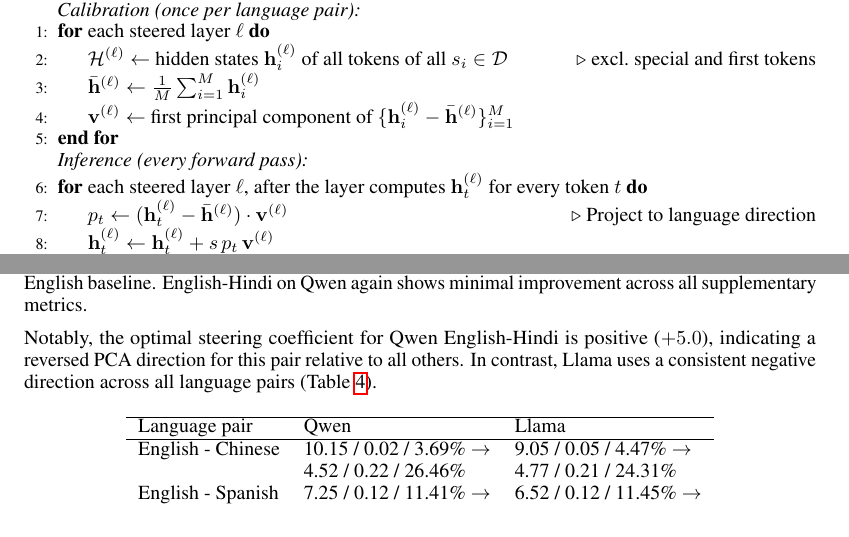
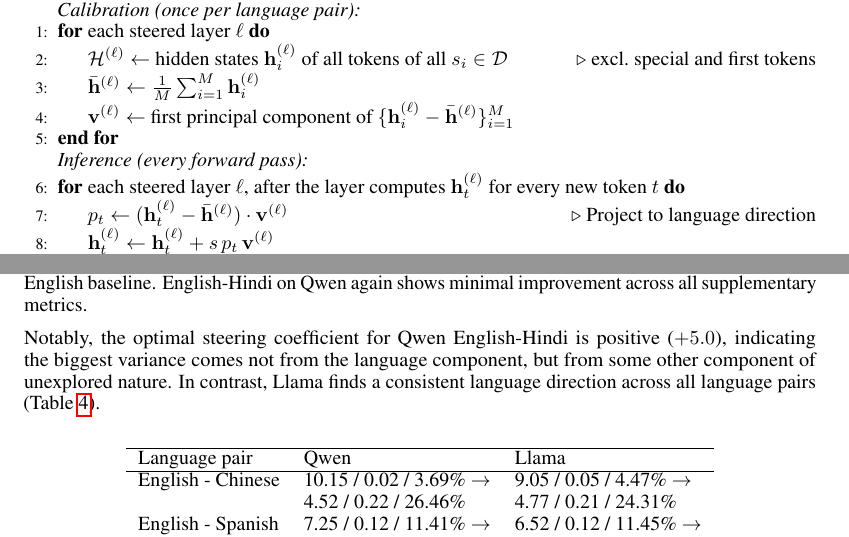
Before and after one commit to fxlrnrpt/language-steering-in-latent-space, a LaTeX paper (paper/main.tex, which reads paper/tex/3_methods.tex, paper/tex/4_results.tex): two parts of pages 3 and 6 of 13 before the commit and two parts of pages 3 and 6 of 14 after it, joined at a grey line, cut so that both start at the same text. Compiled offline with pdfLaTeX.

Commit message:
Small correction

```diff
--- a/paper/tex/3_methods.tex
+++ b/paper/tex/3_methods.tex
@@ -40,7 +40,7 @@ In practice, optimal coefficients have $|s| > 1$ (see Table~\ref{tab:steering_co
     \State $\mathbf{v}^{(\ell)} \gets$ first principal component of $\{\mathbf{h}_i^{(\ell)} - \bar{\mathbf{h}}^{(\ell)}\}_{i=1}^{M}$
     \EndFor
     \Statex \textit{Inference (every forward pass):}
-    \For{each steered layer $\ell$, after the layer computes $\mathbf{h}_t^{(\ell)}$ for every token $t$}
+    \For{each steered layer $\ell$, after the layer computes $\mathbf{h}_t^{(\ell)}$ for every new token $t$}
     \State $p_t \gets (\mathbf{h}_t^{(\ell)} - \bar{\mathbf{h}}^{(\ell)}) \cdot \mathbf{v}^{(\ell)}$ \Comment{Project to language direction}
     \State $\mathbf{h}_t^{(\ell)} \gets \mathbf{h}_t^{(\ell)} + s \, p_t \, \mathbf{v}^{(\ell)}$
     \EndFor
--- a/paper/tex/4_results.tex
+++ b/paper/tex/4_results.tex
@@ -172,7 +172,7 @@ Cosine similarity between steered and English baseline distributions substantial
 Top-50 token overlap (Table~\ref{tab:kl_cos_overlap}) reveals that steering dramatically increases the number of shared high-probability tokens with the English baseline.
 English-Hindi on Qwen again shows minimal improvement across all supplementary metrics.
 
-Notably, the optimal steering coefficient for Qwen English-Hindi is positive ($+5.0$), indicating a reversed PCA direction for this pair relative to all others. In contrast, Llama uses a consistent negative direction across all language pairs (Table~\ref{tab:steering_coeff}).
+Notably, the optimal steering coefficient for Qwen English-Hindi is positive ($+5.0$), indicating the biggest variance comes not from the language component, but from some other component of unexplored nature. In contrast, Llama finds a consistent language direction across all language pairs (Table~\ref{tab:steering_coeff}).
 
 \begin{table}[h]
   \centering
```
Also changed, not shown: paper/tex/0_abstract.tex (+1 -1 lines).
